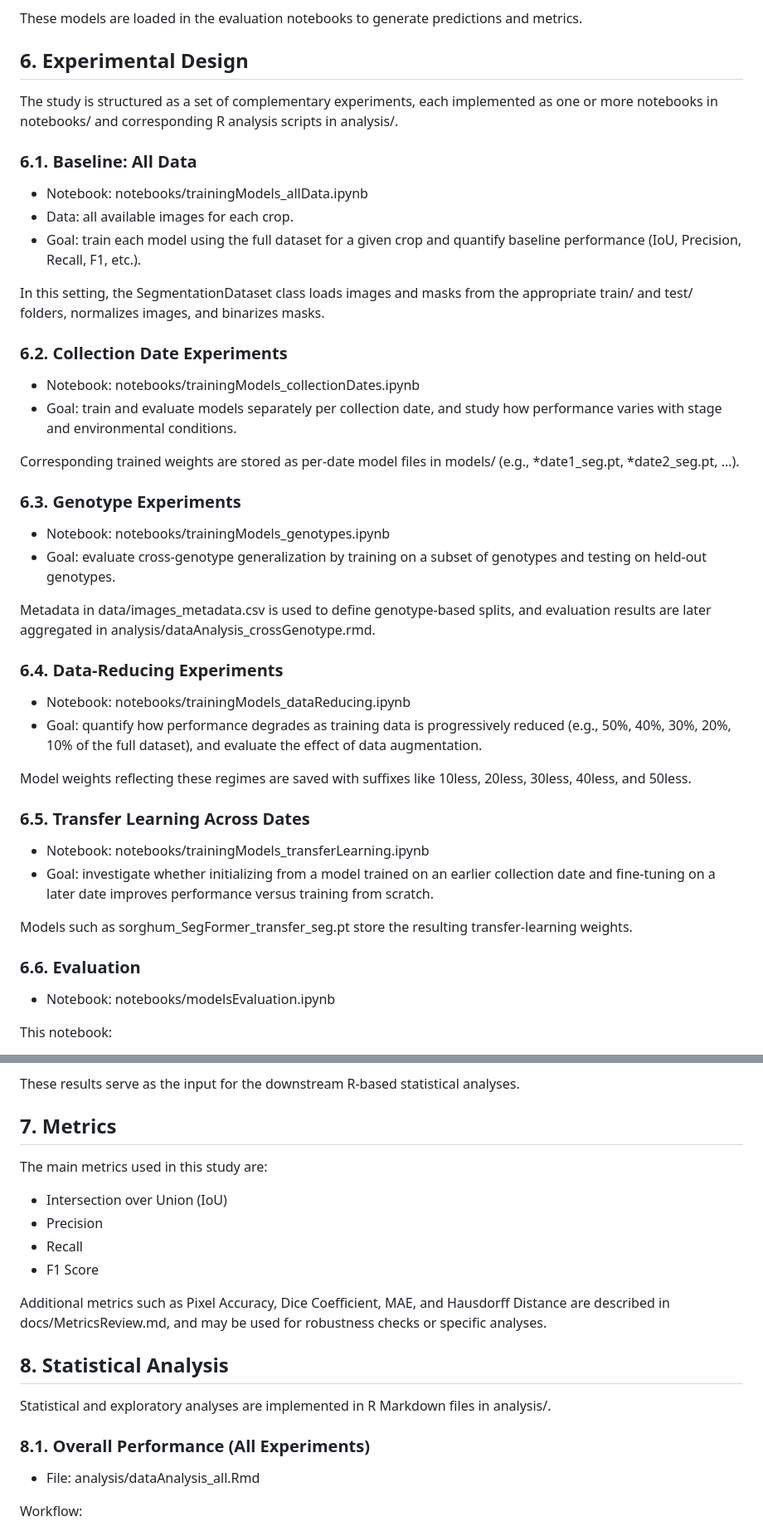
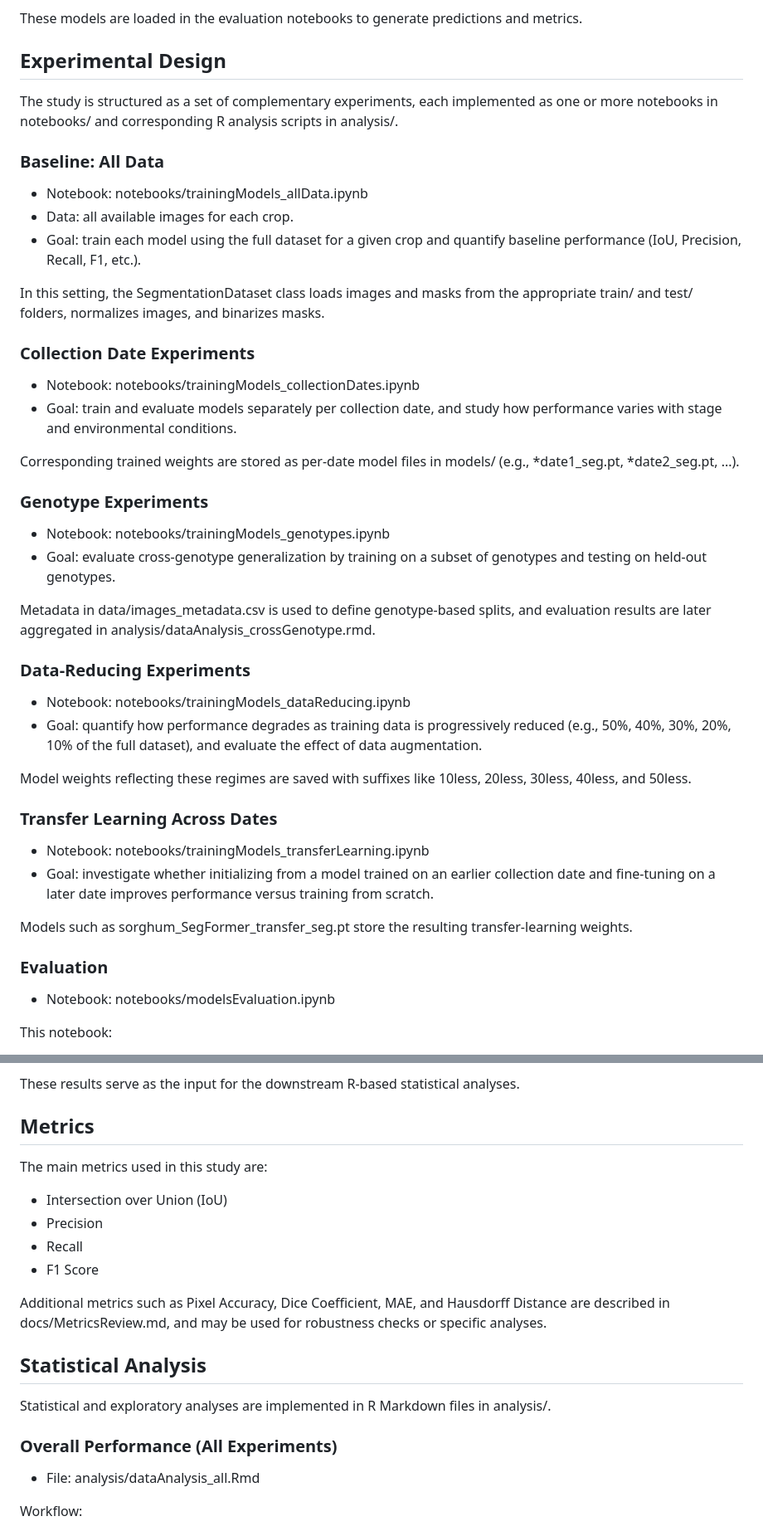
Before and after one commit to Ciampitti-Lab/SegmentationStudy, a Markdown page: README.md, 2 parts joined by grey strips. Shown at 83% size. Rendered like a GitHub page.

```diff
--- a/README.md
+++ b/README.md
@@ -149,11 +168,11 @@ Examples:
 These models are loaded in the evaluation notebooks to generate predictions and metrics.
 
 
-## 6. Experimental Design
+## Experimental Design
 
 The study is structured as a set of complementary experiments, each implemented as one or more notebooks in notebooks/ and corresponding R analysis scripts in analysis/.
 
-### 6.1. Baseline: All Data
+### Baseline: All Data
 
 - Notebook: notebooks/trainingModels_allData.ipynb
 - Data: all available images for each crop.
@@ -162,7 +181,7 @@ The study is structured as a set of complementary experiments, each implemented
 In this setting, the SegmentationDataset class loads images and masks from the appropriate train/ and test/ folders, normalizes images, and binarizes masks.
 
 
-### 6.2. Collection Date Experiments
+### Collection Date Experiments
 
 - Notebook: notebooks/trainingModels_collectionDates.ipynb
 - Goal: train and evaluate models separately per collection date, and study how performance varies with stage and environmental conditions.
@@ -170,7 +189,7 @@ In this setting, the SegmentationDataset class loads images and masks from the a
 Corresponding trained weights are stored as per-date model files in models/ (e.g., *date1_seg.pt, *date2_seg.pt, ...).
 
 
-### 6.3. Genotype Experiments
+### Genotype Experiments
 
 - Notebook: notebooks/trainingModels_genotypes.ipynb
 - Goal: evaluate cross-genotype generalization by training on a subset of genotypes and testing on held-out genotypes.
@@ -178,7 +197,7 @@ Corresponding trained weights are stored as per-date model files in models/ (e.g
 Metadata in data/images_metadata.csv is used to define genotype-based splits, and evaluation results are later aggregated in analysis/dataAnalysis_crossGenotype.rmd.
 
 
-### 6.4. Data-Reducing Experiments
+### Data-Reducing Experiments
 
 - Notebook: notebooks/trainingModels_dataReducing.ipynb
 - Goal: quantify how performance degrades as training data is progressively reduced (e.g., 50%, 40%, 30%, 20%, 10% of the full dataset), and evaluate the effect of data augmentation.
@@ -186,7 +205,7 @@ Metadata in data/images_metadata.csv is used to define genotype-based splits, an
 Model weights reflecting these regimes are saved with suffixes like 10less, 20less, 30less, 40less, and 50less.
 
 
-### 6.5. Transfer Learning Across Dates
+### Transfer Learning Across Dates
 
 - Notebook: notebooks/trainingModels_transferLearning.ipynb
 - Goal: investigate whether initializing from a model trained on an earlier collection date and fine-tuning on a later date improves performance versus training from scratch.
@@ -194,7 +213,7 @@ Model weights reflecting these regimes are saved with suffixes like 10less, 20le
 Models such as sorghum_SegFormer_transfer_seg.pt store the resulting transfer-learning weights.
 
 
-### 6.6. Evaluation
+### Evaluation
 
 - Notebook: notebooks/modelsEvaluation.ipynb
 
@@ -217,7 +236,7 @@ This notebook:
 These results serve as the input for the downstream R-based statistical analyses.
 
 
-## 7. Metrics
+## Metrics
 
 The main metrics used in this study are:
 
@@ -229,11 +248,11 @@ The main metrics used in this study are:
 Additional metrics such as Pixel Accuracy, Dice Coefficient, MAE, and Hausdorff Distance are described in docs/MetricsReview.md, and may be used for robustness checks or specific analyses.
 
 
-## 8. Statistical Analysis
+## Statistical Analysis
 
 Statistical and exploratory analyses are implemented in R Markdown files in analysis/.
 
-### 8.1. Overall Performance (All Experiments)
+### Overall Performance (All Experiments)
 
 - File: analysis/dataAnalysis_all.Rmd
 
```
Also changed, not shown: other parts of README.md (+71 -52 lines).
